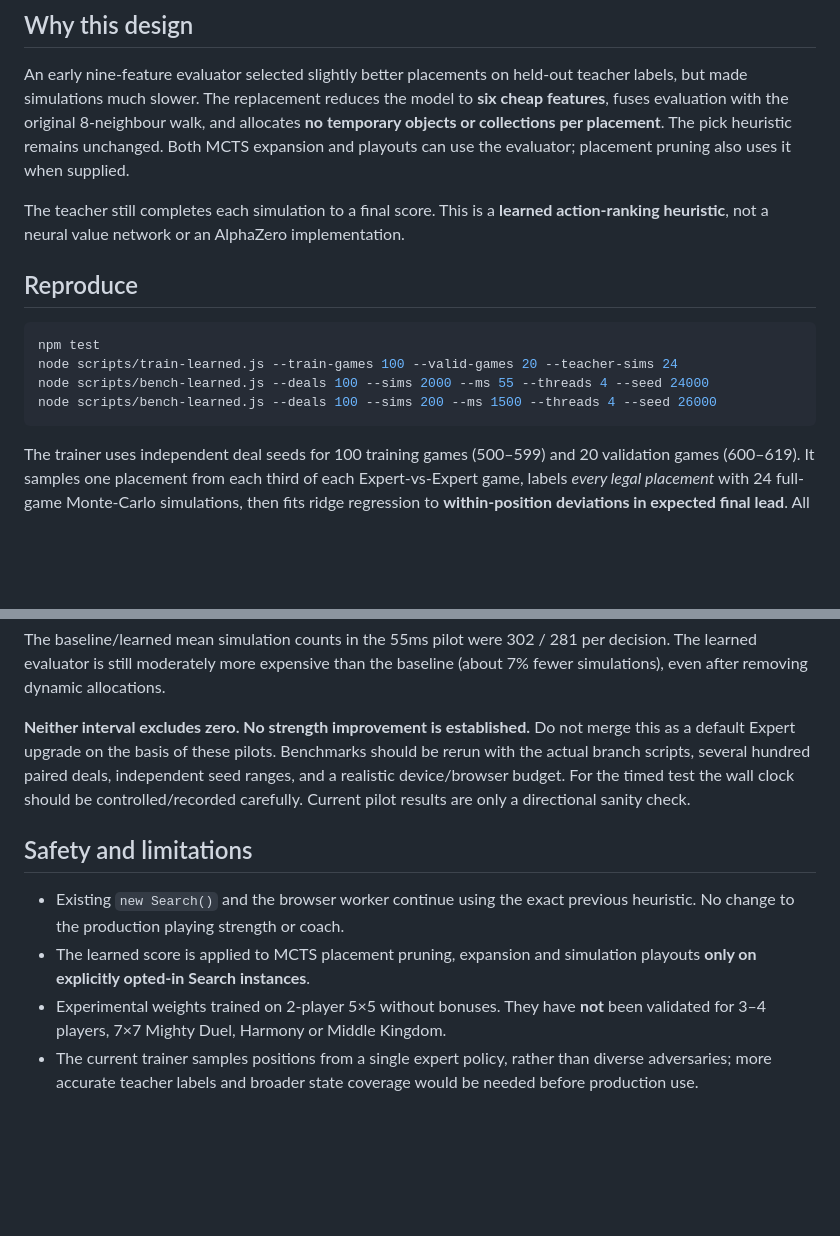
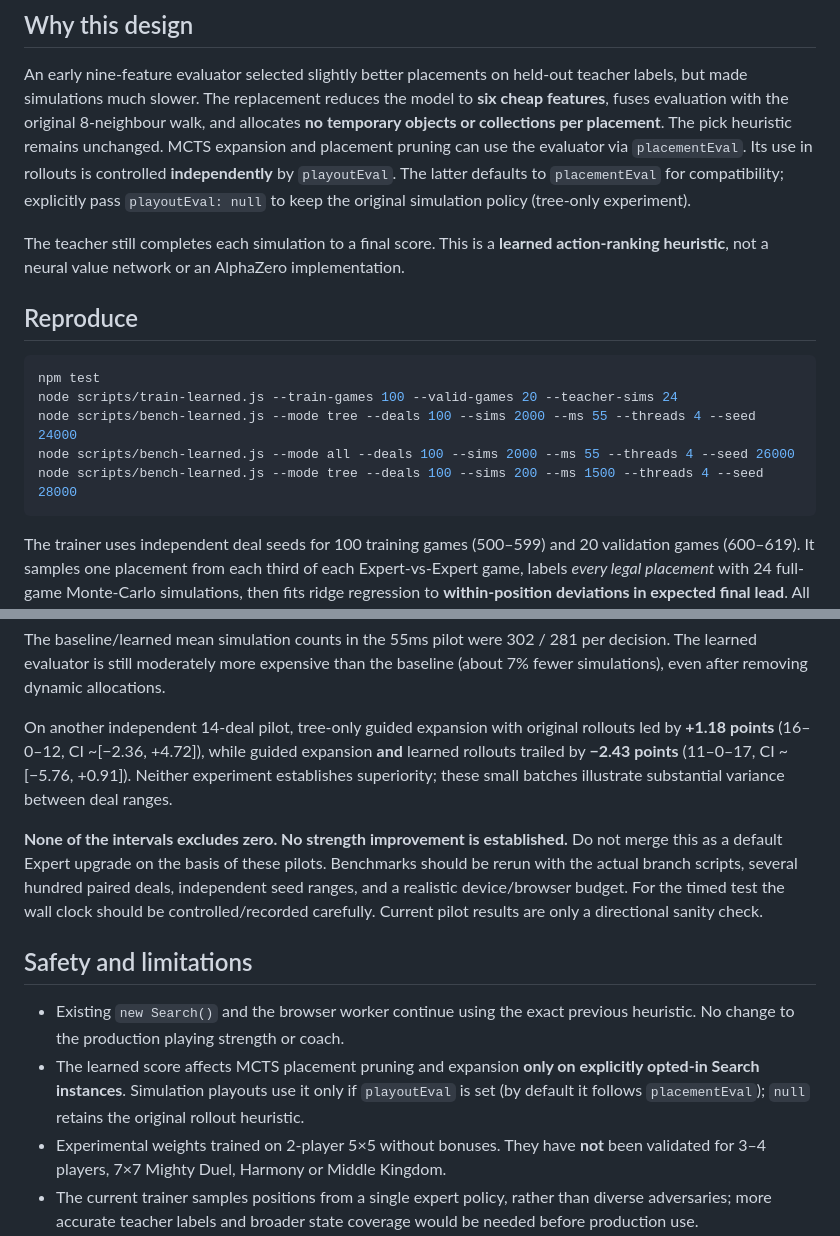
Before and after one commit to 1amthis/kingdomino-3d, a Markdown page: docs/learned-eval-experiment.md, 2 parts joined by grey strips. Drawn GitHub-style; blank space fills up the shorter version.

Commit message:
Document independent tree-guidance and rollout-policy ablation results

````diff
--- a/docs/learned-eval-experiment.md
+++ b/docs/learned-eval-experiment.md
@@ -11,8 +11,11 @@ An early nine-feature evaluator selected slightly better placements on held-out
 teacher labels, but made simulations much slower. The replacement reduces the
 model to **six cheap features**, fuses evaluation with the original 8-neighbour
 walk, and allocates **no temporary objects or collections per placement**.
-The pick heuristic remains unchanged. Both MCTS expansion and playouts can use
-the evaluator; placement pruning also uses it when supplied.
+The pick heuristic remains unchanged. MCTS expansion and placement pruning can
+use the evaluator via `placementEval`. Its use in rollouts is controlled
+**independently** by `playoutEval`. The latter defaults to `placementEval`
+for compatibility; explicitly pass `playoutEval: null` to keep the original
+simulation policy (tree-only experiment).
 
 The teacher still completes each simulation to a final score. This is a
 **learned action-ranking heuristic**, not a neural value network or an
@@ -23,8 +26,9 @@ AlphaZero implementation.
 ```sh
 npm test
 node scripts/train-learned.js --train-games 100 --valid-games 20 --teacher-sims 24
-node scripts/bench-learned.js --deals 100 --sims 2000 --ms 55 --threads 4 --seed 24000
-node scripts/bench-learned.js --deals 100 --sims 200 --ms 1500 --threads 4 --seed 26000
+node scripts/bench-learned.js --mode tree --deals 100 --sims 2000 --ms 55 --threads 4 --seed 24000
+node scripts/bench-learned.js --mode all --deals 100 --sims 2000 --ms 55 --threads 4 --seed 26000
+node scripts/bench-learned.js --mode tree --deals 100 --sims 200 --ms 1500 --threads 4 --seed 28000
 ```
 
 The trainer uses independent deal seeds for 100 training games (500–599)
@@ -62,7 +66,13 @@ The baseline/learned mean simulation counts in the 55ms pilot were
 expensive than the baseline (about 7% fewer simulations), even after
 removing dynamic allocations.
 
-**Neither interval excludes zero. No strength improvement is established.**
+On another independent 14-deal pilot, tree-only guided expansion with
+original rollouts led by **+1.18 points** (16–0–12, CI ~[−2.36, +4.72]),
+while guided expansion **and** learned rollouts trailed by **−2.43 points**
+(11–0–17, CI ~[−5.76, +0.91]). Neither experiment establishes superiority;
+these small batches illustrate substantial variance between deal ranges.
+
+**None of the intervals excludes zero. No strength improvement is established.**
 Do not merge this as a default Expert upgrade on the basis of these pilots.
 Benchmarks should be rerun with the actual branch scripts, several hundred
 paired deals, independent seed ranges, and a realistic device/browser budget.
@@ -73,8 +83,10 @@ Current pilot results are only a directional sanity check.
 
 - Existing `new Search()` and the browser worker continue using the exact
   previous heuristic. No change to the production playing strength or coach.
-- The learned score is applied to MCTS placement pruning, expansion and
-  simulation playouts **only on explicitly opted-in Search instances**.
+- The learned score affects MCTS placement pruning and expansion **only on
+  explicitly opted-in Search instances**. Simulation playouts use it only if
+  `playoutEval` is set (by default it follows `placementEval`); `null`
+  retains the original rollout heuristic.
 - Experimental weights trained on 2-player 5×5 without bonuses. They have **not**
   been validated for 3–4 players, 7×7 Mighty Duel, Harmony or Middle Kingdom.
 - The current trainer samples positions from a single expert policy, rather
````
